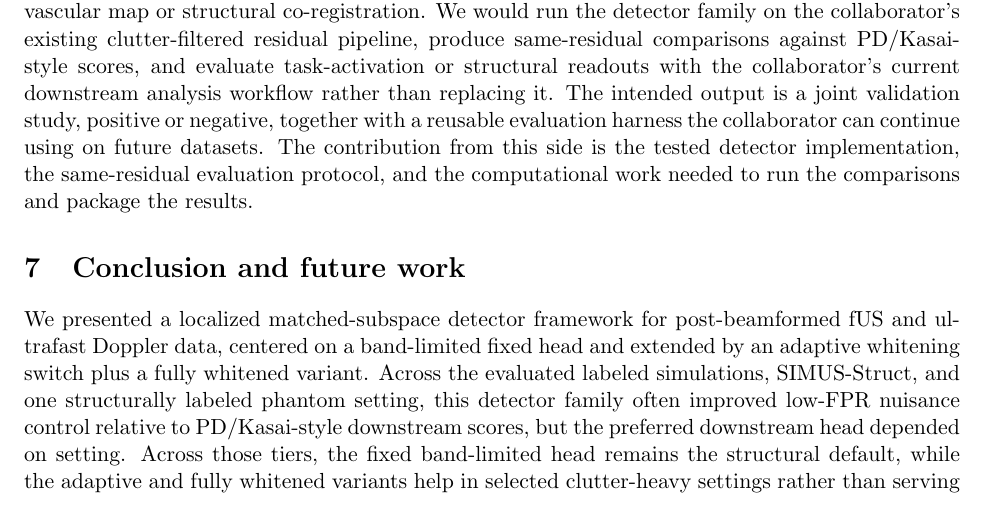
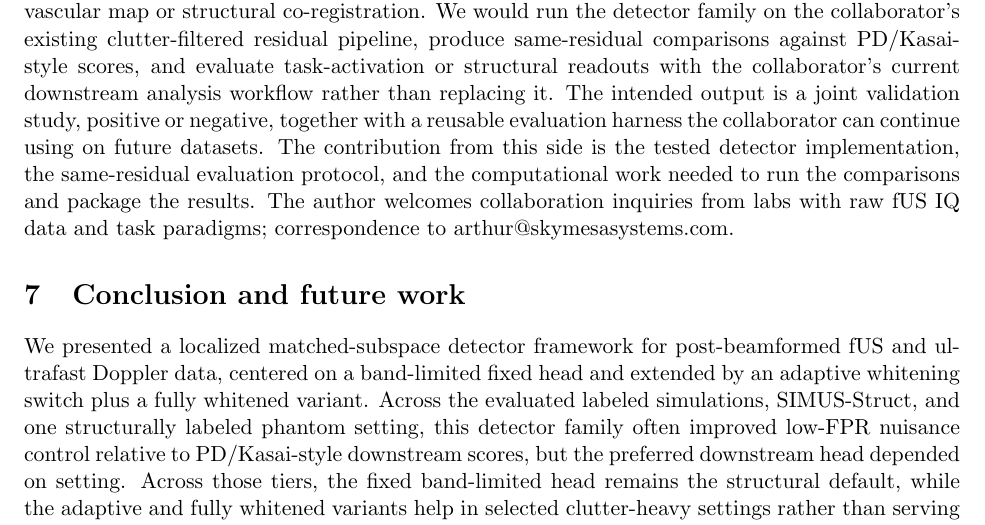
Before and after one commit to ArthurShune/fus-detectors, a LaTeX paper (paper/manuscript.tex): part of page 35 of 59, cut so that both start at the same text. Compiled offline with pdfLaTeX.

Commit message:
Add explicit collaboration invitation

```diff
--- a/paper/manuscript.tex
+++ b/paper/manuscript.tex
@@ -944,7 +944,7 @@ Figure~\ref{fig:variant_selection_flowchart} summarizes the practical deployment
 \end{figure}
 
 \section*{Collaboration opportunities}
-The clearest next test is prospective validation on real task-driven fUS data. A collaborator would provide raw complex IQ or beamformed slow-time data, PRF and acquisition metadata, stimulus or task timing, and, when available, an independent structural anchor such as a localization-derived vascular map or structural co-registration. We would run the detector family on the collaborator's existing clutter-filtered residual pipeline, produce same-residual comparisons against PD/Kasai-style scores, and evaluate task-activation or structural readouts with the collaborator's current downstream analysis workflow rather than replacing it. The intended output is a joint validation study, positive or negative, together with a reusable evaluation harness the collaborator can continue using on future datasets. The contribution from this side is the tested detector implementation, the same-residual evaluation protocol, and the computational work needed to run the comparisons and package the results.
+The clearest next test is prospective validation on real task-driven fUS data. A collaborator would provide raw complex IQ or beamformed slow-time data, PRF and acquisition metadata, stimulus or task timing, and, when available, an independent structural anchor such as a localization-derived vascular map or structural co-registration. We would run the detector family on the collaborator's existing clutter-filtered residual pipeline, produce same-residual comparisons against PD/Kasai-style scores, and evaluate task-activation or structural readouts with the collaborator's current downstream analysis workflow rather than replacing it. The intended output is a joint validation study, positive or negative, together with a reusable evaluation harness the collaborator can continue using on future datasets. The contribution from this side is the tested detector implementation, the same-residual evaluation protocol, and the computational work needed to run the comparisons and package the results. The author welcomes collaboration inquiries from labs with raw fUS IQ data and task paradigms; correspondence to \href{mailto:arthur@skymesasystems.com}{arthur@skymesasystems.com}.
 
 \section{Conclusion and future work}
 We presented a localized matched-subspace detector framework for post-beamformed fUS and ultrafast Doppler data, centered on a band-limited fixed head and extended by an adaptive whitening switch plus a fully whitened variant. Across the evaluated labeled simulations, SIMUS-Struct, and one structurally labeled phantom setting, this detector family often improved low-FPR nuisance control relative to PD/Kasai-style downstream scores, but the preferred downstream head depended on setting. Across those tiers, the fixed band-limited head remains the structural default, while the adaptive and fully whitened variants help in selected clutter-heavy settings rather than serving as universal replacements. The phantom result should be read accordingly: it supports localized covariance-aware downstream scoring, but not a universal matched-subspace mechanism.
```
Also changed, not shown: paper/preprint.pdf.
